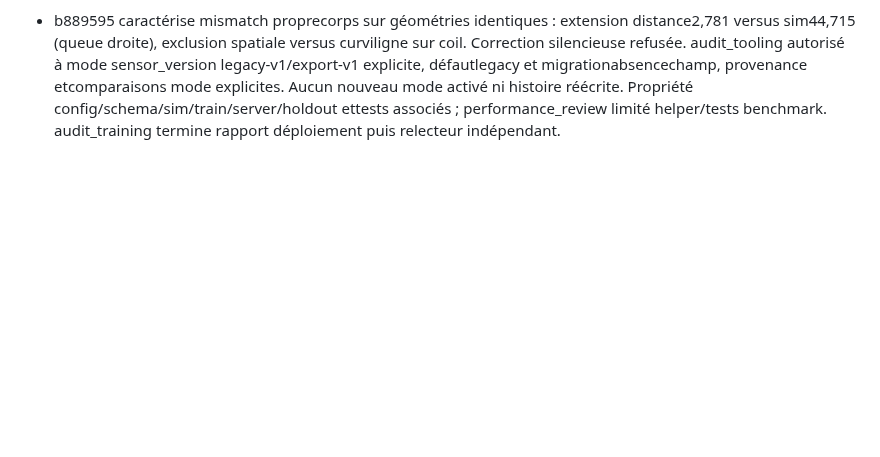
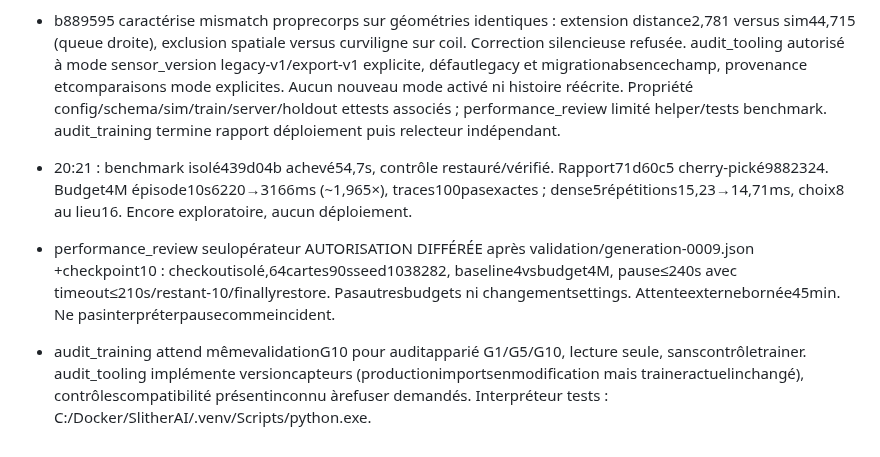
Before and after one commit to pmharquet/SlitherAI, a Markdown page: docs/overnight/STATE.md, the part around the change. Rendered like a GitHub page; blank space fills up the shorter version.

Commit message:
docs: record adaptive evidence and G10 verification gates

```diff
--- a/docs/overnight/STATE.md
+++ b/docs/overnight/STATE.md
@@ -53,3 +53,6 @@ Mise à jour : 24 septembre 2026, environ 18:50 Europe/Paris.
 - b6db622 audit fidélité code révèle différence proprecorps extension vs sim ; exports absents. audit_tooling prépare preuve géométrique commune et proposition versionnée, sans modifier sim/extension. Aucun chiffre source inventé.
 - 20:08 : reprise corrective vérifiée indépendamment via8765 : active=true, training index8 cible50,128/1280épisodes ; pause=false/stop=false/arena0. Trainer20948→8028, unique lancement. Un diagnostic agent sur8000 était une erreur de port, aucun incident serveur. a712b2b chargé, tiling adaptatif désactivé.
 - b889595 caractérise mismatch proprecorps sur géométries identiques : extension distance2,781 versus sim44,715 (queue droite), exclusion spatiale versus curviligne sur coil. Correction silencieuse refusée. audit_tooling autorisé à mode sensor_version legacy-v1/export-v1 explicite, défautlegacy et migrationabsencechamp, provenance etcomparaisons mode explicites. Aucun nouveau mode activé ni histoire réécrite. Propriété config/schema/sim/train/server/holdout ettests associés ; performance_review limité helper/tests benchmark. audit_training termine rapport déploiement puis relecteur indépendant.
+- 20:21 : benchmark isolé439d04b achevé54,7s, contrôle restauré/vérifié. Rapport71d60c5 cherry-pické9882324. Budget4M épisode10s6220→3166ms (~1,965×), traces100pasexactes ; dense5répétitions15,23→14,71ms, choix8 au lieu16. Encore exploratoire, aucun déploiement.
+- performance_review seulopérateur AUTORISATION DIFFÉRÉE après validation/generation-0009.json +checkpoint10 : checkoutisolé,64cartes90sseed1038282, baseline4vsbudget4M, pause≤240s avec timeout≤210s/restant-10/finallyrestore. Pasautresbudgets ni changementsettings. Attenteexternebornée45min. Ne pasinterpréterpausecommeincident.
+- audit_training attend mêmevalidationG10 pour auditapparié G1/G5/G10, lecture seule, sanscontrôletrainer. audit_tooling implémente versioncapteurs (productionimportsenmodification mais traineractuelinchangé), contrôlescompatibilité présentinconnu àrefuser demandés. Interpréteur tests : C:/Docker/SlitherAI/.venv/Scripts/python.exe.
```
